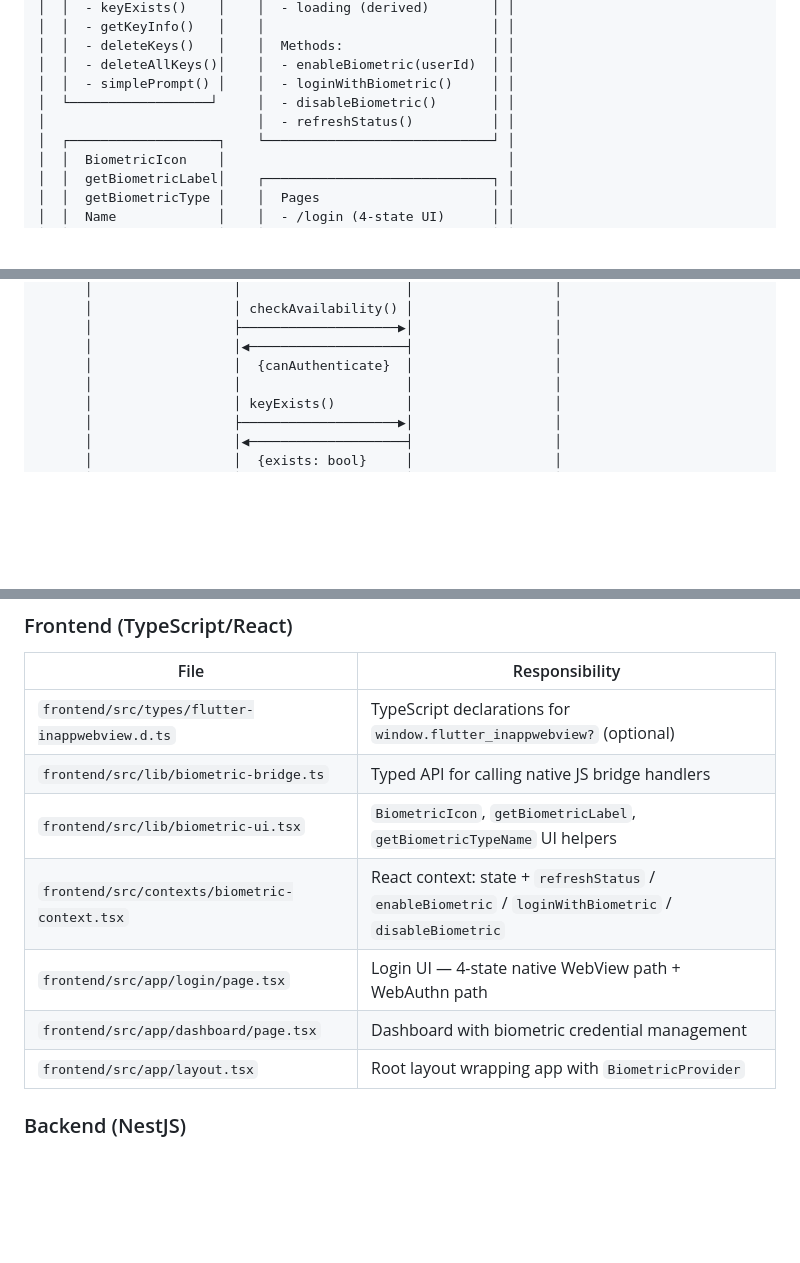
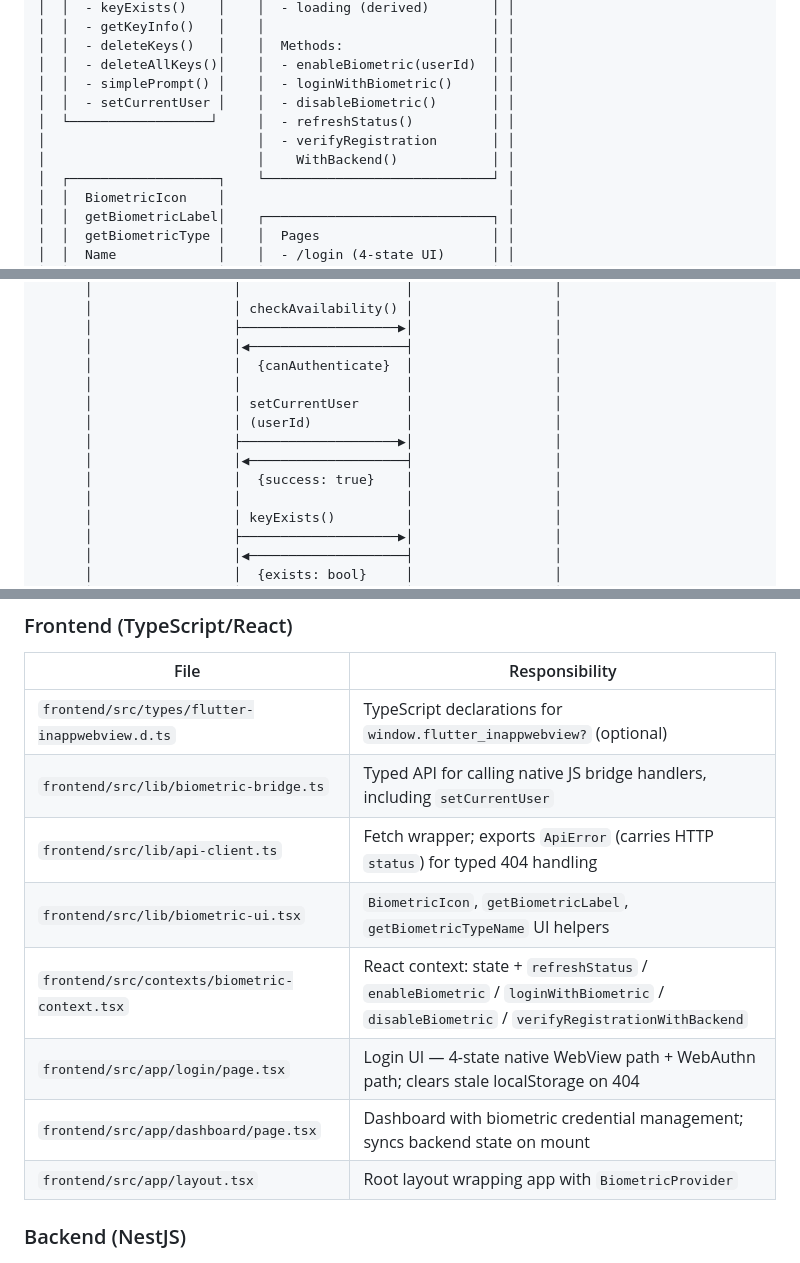
Before and after one commit to az-coder-123/biometrics-auth-sample, a Markdown page: docs/MOBILE_FRONTEND_INTEGRATION.md, 3 parts joined by grey strips. GitHub-like rendering; blank space fills up the shorter version.

```diff
--- a/docs/MOBILE_FRONTEND_INTEGRATION.md
+++ b/docs/MOBILE_FRONTEND_INTEGRATION.md
@@ -44,8 +45,10 @@ This document describes the communication architecture between the **Flutter mob
 │  │  - deleteKeys()   │    │  Methods:                   │ │
 │  │  - deleteAllKeys()│    │  - enableBiometric(userId)  │ │
 │  │  - simplePrompt() │    │  - loginWithBiometric()     │ │
-│  └──────────────────┘     │  - disableBiometric()       │ │
-│                           │  - refreshStatus()          │ │
+│  │  - setCurrentUser │    │  - disableBiometric()       │ │
+│  └──────────────────┘     │  - refreshStatus()          │ │
+│                           │  - verifyRegistration       │ │
+│                           │    WithBackend()            │ │
 │  ┌───────────────────┐    └─────────────────────────────┘ │
 │  │  BiometricIcon    │                                    │
 │  │  getBiometricLabel│    ┌─────────────────────────────┐ │
@@ -195,6 +215,12 @@ This flow registers a new biometric credential for the currently authenticated u
       │                  ├────────────────────▶│                  │
       │                  │◀────────────────────┤                  │
       │                  │  {canAuthenticate}  │                  │
+      │                  │                     │                  │
+      │                  │ setCurrentUser      │                  │
+      │                  │ (userId)            │                  │
+      │                  ├────────────────────▶│                  │
+      │                  │◀────────────────────┤                  │
+      │                  │  {success: true}    │                  │
       │                  │                     │                  │
       │                  │ keyExists()         │                  │
       │                  ├────────────────────▶│                  │
@@ -451,11 +487,12 @@ The following table shows how TypeScript interfaces in the frontend map to Dart
 | File | Responsibility |
 |---|---|
 | `frontend/src/types/flutter-inappwebview.d.ts` | TypeScript declarations for `window.flutter_inappwebview?` (optional) |
-| `frontend/src/lib/biometric-bridge.ts` | Typed API for calling native JS bridge handlers |
+| `frontend/src/lib/biometric-bridge.ts` | Typed API for calling native JS bridge handlers, including `setCurrentUser` |
+| `frontend/src/lib/api-client.ts` | Fetch wrapper; exports `ApiError` (carries HTTP `status`) for typed 404 handling |
 | `frontend/src/lib/biometric-ui.tsx` | `BiometricIcon`, `getBiometricLabel`, `getBiometricTypeName` UI helpers |
-| `frontend/src/contexts/biometric-context.tsx` | React context: state + `refreshStatus` / `enableBiometric` / `loginWithBiometric` / `disableBiometric` |
-| `frontend/src/app/login/page.tsx` | Login UI — 4-state native WebView path + WebAuthn path |
-| `frontend/src/app/dashboard/page.tsx` | Dashboard with biometric credential management |
+| `frontend/src/contexts/biometric-context.tsx` | React context: state + `refreshStatus` / `enableBiometric` / `loginWithBiometric` / `disableBiometric` / `verifyRegistrationWithBackend` |
+| `frontend/src/app/login/page.tsx` | Login UI — 4-state native WebView path + WebAuthn path; clears stale localStorage on 404 |
+| `frontend/src/app/dashboard/page.tsx` | Dashboard with biometric credential management; syncs backend state on mount |
 | `frontend/src/app/layout.tsx` | Root layout wrapping app with `BiometricProvider` |
 
 ### Backend (NestJS)
```
Also changed, not shown: other parts of docs/MOBILE_FRONTEND_INTEGRATION.md (+40 -12 lines), docs/BIOMETRIC_AUTHENTICATION_FLOW.md (+71 -25 lines), docs/FRONTEND_BACKEND_COMMUNICATION.md (+29 -7 lines).
